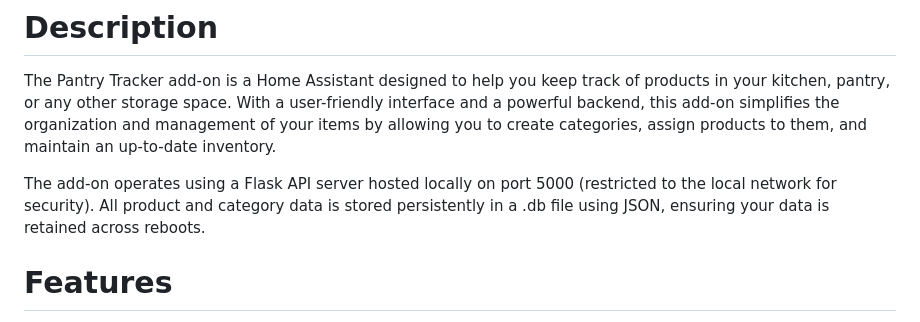
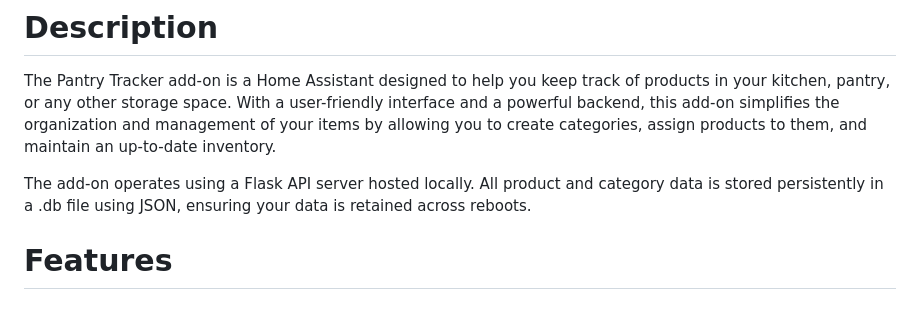
Before and after one commit to mintcreg/pantry_tracker, a Markdown page: README.md, the part around the change. GitHub-like rendering.

```diff
--- a/README.md
+++ b/README.md
@@ -11,7 +11,7 @@
 # Description
 The Pantry Tracker add-on is a Home Assistant designed to help you keep track of products in your kitchen, pantry, or any other storage space. With a user-friendly interface and a powerful backend, this add-on simplifies the organization and management of your items by allowing you to create categories, assign products to them, and maintain an up-to-date inventory.
 
-The add-on operates using a Flask API server hosted locally on port 5000 (restricted to the local network for security). All product and category data is stored persistently in a .db file using JSON, ensuring your data is retained across reboots.
+The add-on operates using a Flask API server hosted locally. All product and category data is stored persistently in a .db file using JSON, ensuring your data is retained across reboots.
 
 
 # **Features**
```
